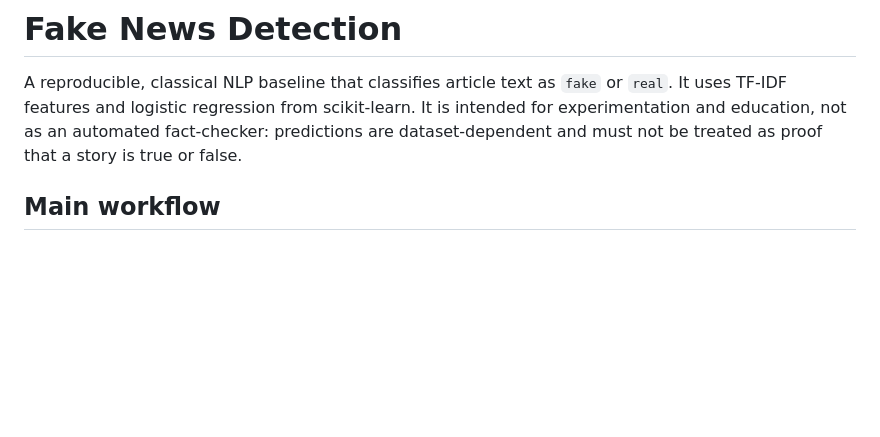
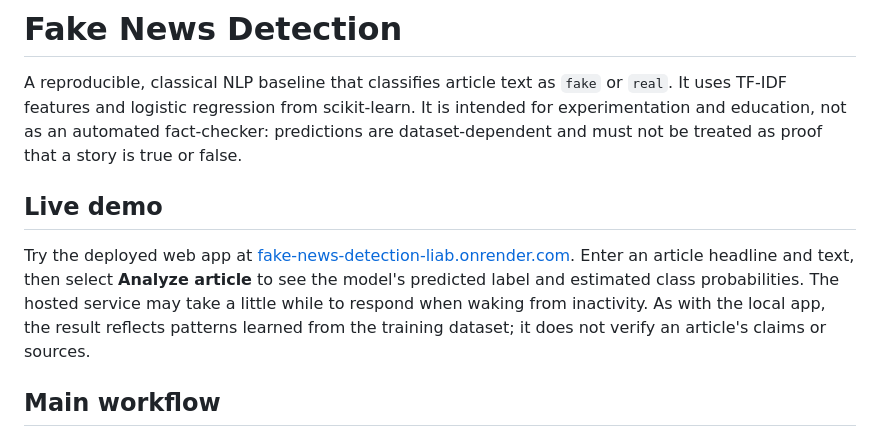
Before and after one commit to AmadiWoldu/fake-news-detection, a Markdown page: README.md, the part around the change. Drawn GitHub-style; blank space fills up the shorter version.

```diff
--- a/README.md
+++ b/README.md
@@ -5,6 +5,16 @@ A reproducible, classical NLP baseline that classifies article text as `fake` or
 intended for experimentation and education, not as an automated fact-checker:
 predictions are dataset-dependent and must not be treated as proof that a story
 is true or false.
+
+## Live demo
+
+Try the deployed web app at
+[fake-news-detection-liab.onrender.com](https://fake-news-detection-liab.onrender.com/).
+Enter an article headline and text, then select **Analyze article** to see the
+model's predicted label and estimated class probabilities. The hosted service
+may take a little while to respond when waking from inactivity. As with the
+local app, the result reflects patterns learned from the training dataset; it
+does not verify an article's claims or sources.
 
 ## Main workflow
 
```
Also changed, not shown: REPORT.md (+14 -0 lines).
